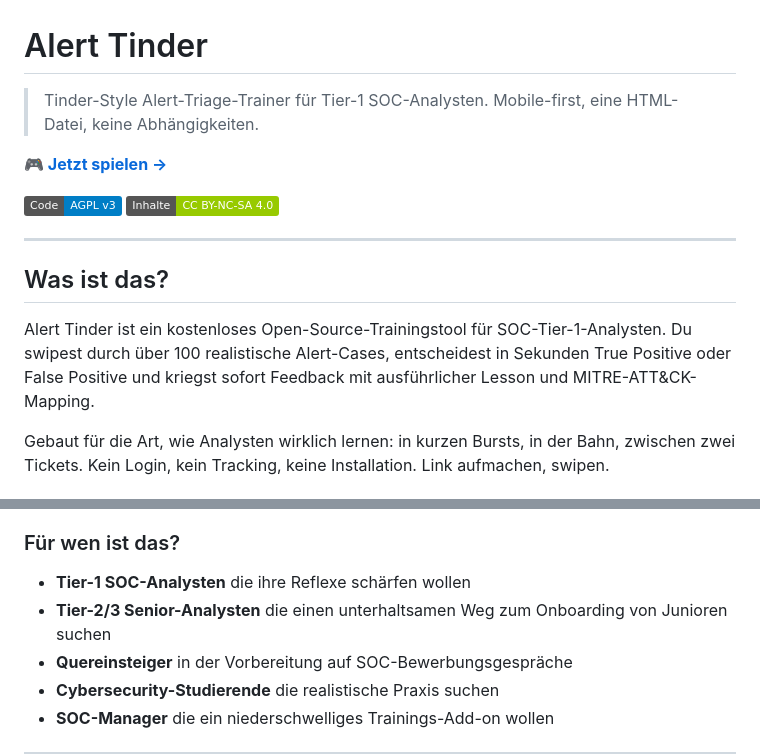
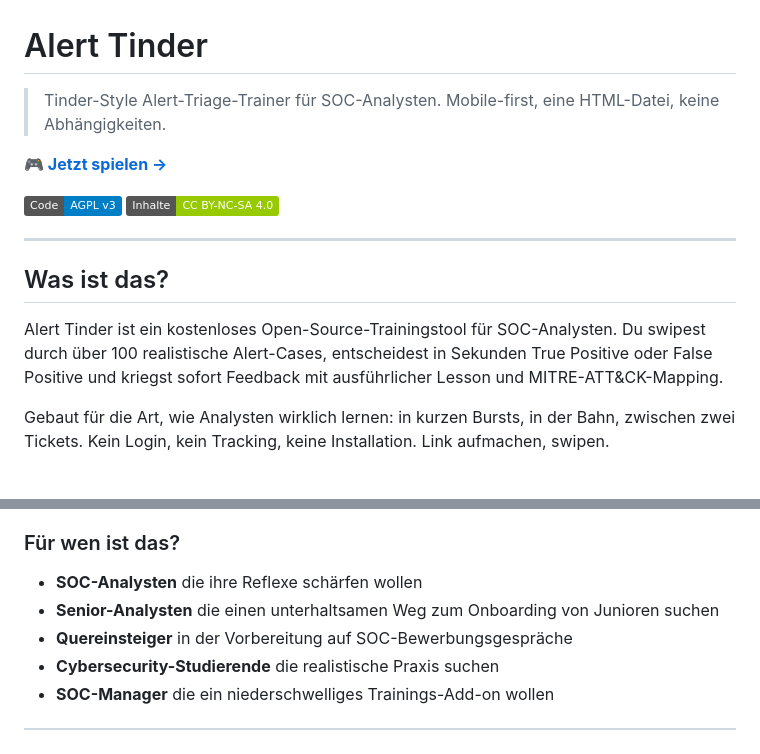
Before and after one commit to hundert1/Alert-Tinder, a Markdown page: README.md, 2 parts joined by grey strips. Rendered like a GitHub page; badges without logos.

```diff
--- a/README.md
+++ b/README.md
@@ -1,6 +1,6 @@
 # Alert Tinder
 
-> Tinder-Style Alert-Triage-Trainer für Tier-1 SOC-Analysten. Mobile-first, eine HTML-Datei, keine Abhängigkeiten.
+> Tinder-Style Alert-Triage-Trainer für SOC-Analysten. Mobile-first, eine HTML-Datei, keine Abhängigkeiten.
 
 **🎮 [Jetzt spielen →](https://hundert1.github.io/Alert-Tinder/)**
 
@@ -11,7 +11,7 @@
 
 ## Was ist das?
 
-Alert Tinder ist ein kostenloses Open-Source-Trainingstool für SOC-Tier-1-Analysten. Du swipest durch über 100 realistische Alert-Cases, entscheidest in Sekunden True Positive oder False Positive und kriegst sofort Feedback mit ausführlicher Lesson und MITRE-ATT&CK-Mapping.
+Alert Tinder ist ein kostenloses Open-Source-Trainingstool für SOC-Analysten. Du swipest durch über 100 realistische Alert-Cases, entscheidest in Sekunden True Positive oder False Positive und kriegst sofort Feedback mit ausführlicher Lesson und MITRE-ATT&CK-Mapping.
 
 Gebaut für die Art, wie Analysten wirklich lernen: in kurzen Bursts, in der Bahn, zwischen zwei Tickets. Kein Login, kein Tracking, keine Installation. Link aufmachen, swipen.
 
@@ -29,8 +29,8 @@ Gebaut für die Art, wie Analysten wirklich lernen: in kurzen Bursts, in der Bah
 
 ### Für wen ist das?
 
-- **Tier-1 SOC-Analysten** die ihre Reflexe schärfen wollen
-- **Tier-2/3 Senior-Analysten** die einen unterhaltsamen Weg zum Onboarding von Junioren suchen
+- **SOC-Analysten** die ihre Reflexe schärfen wollen
+- **Senior-Analysten** die einen unterhaltsamen Weg zum Onboarding von Junioren suchen
 - **Quereinsteiger** in der Vorbereitung auf SOC-Bewerbungsgespräche
 - **Cybersecurity-Studierende** die realistische Praxis suchen
 - **SOC-Manager** die ein niederschwelliges Trainings-Add-on wollen
```
